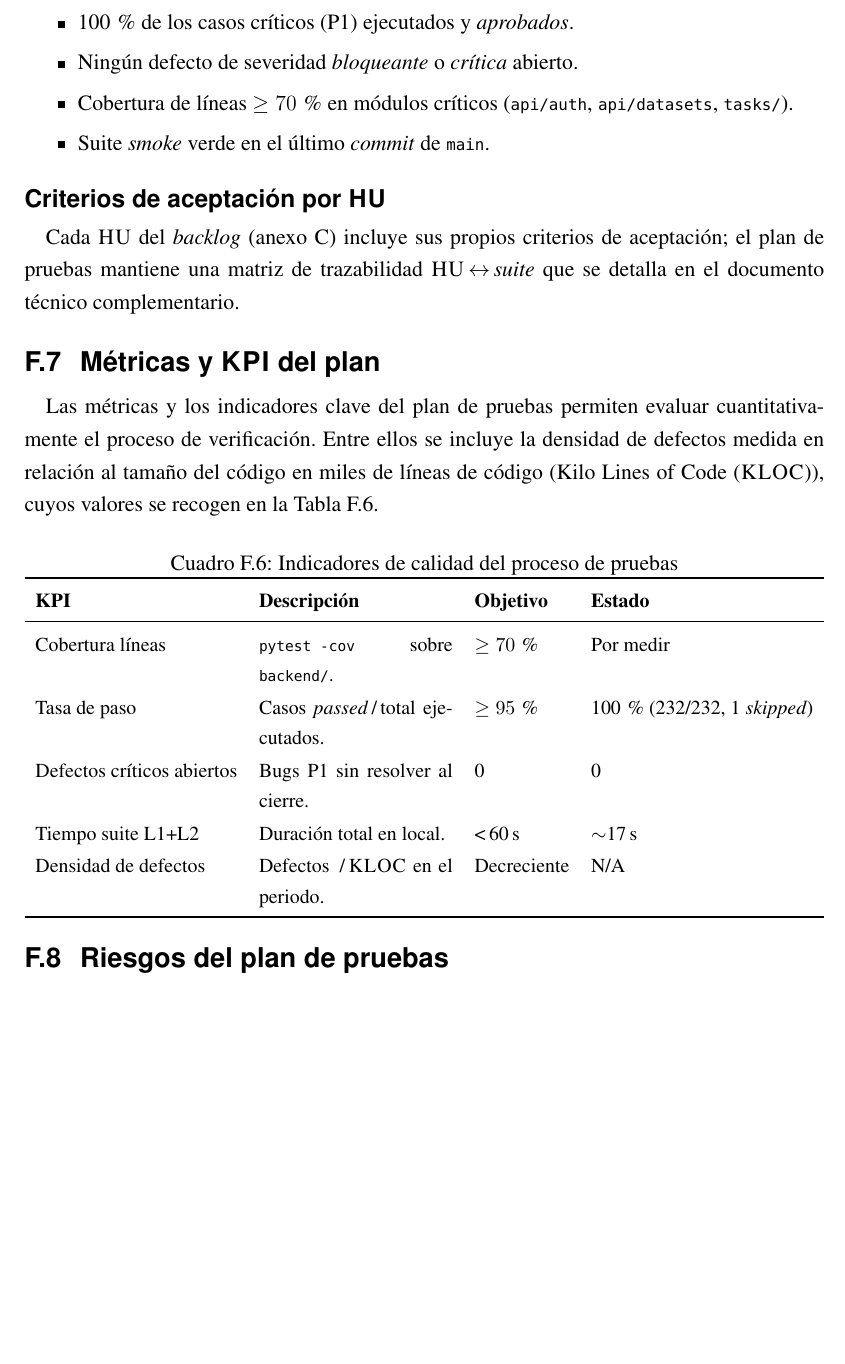
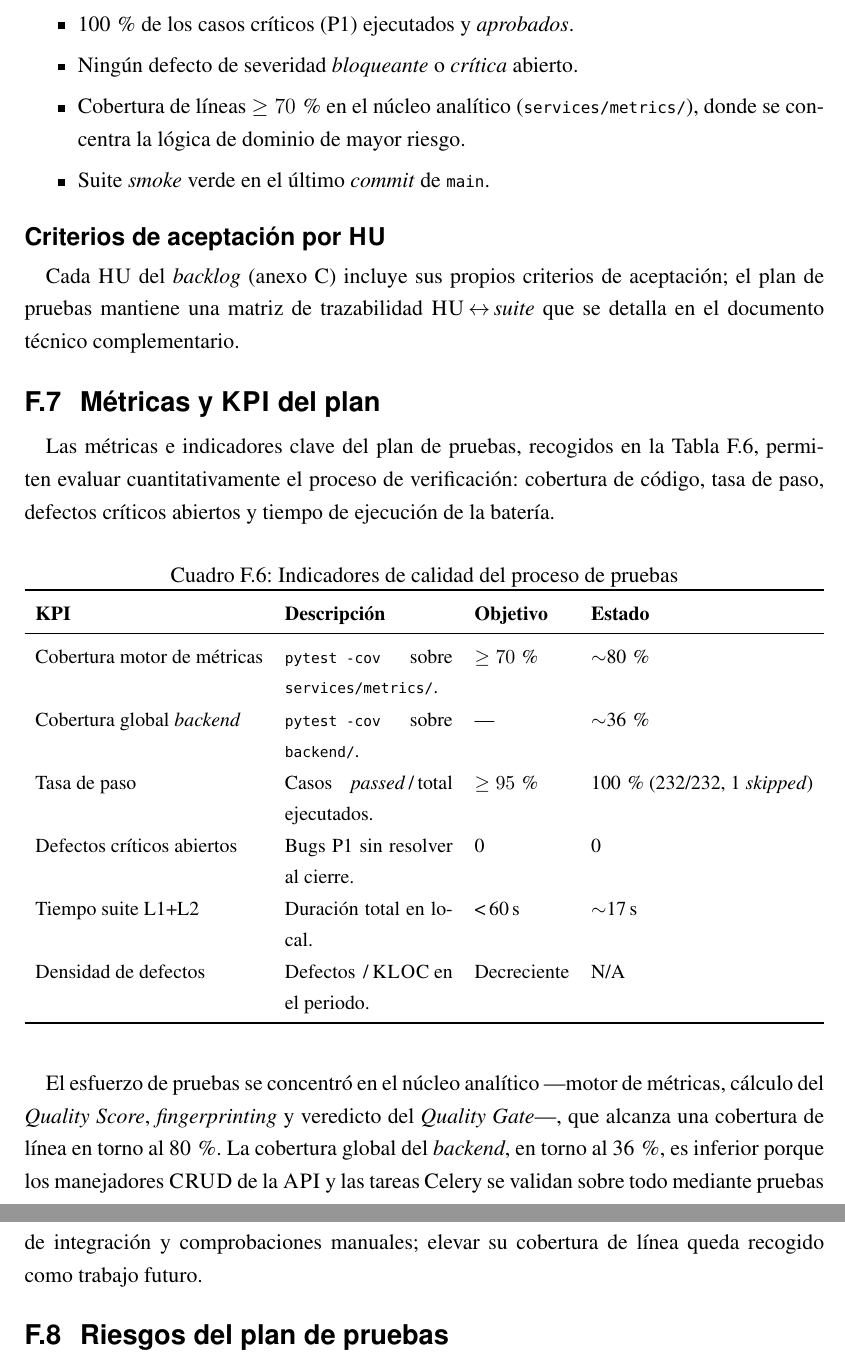
Before and after one commit to AlexSaiz222/TFG_CALIDAD_DATOS_IA, a LaTeX thesis (docs/TFG/GITA_TFG/main.tex, which reads docs/TFG/GITA_TFG/chapters/anexo-pruebas.tex): part of page 127 of 152 before the commit and two parts of pages 127 and 128 of 153 after it, the two joined at a grey line, cut so that both start at the same text, the shorter picture padded with empty space. Compiled offline with pdfLaTeX.

Commit message:
Update TFG docs, diagrams and add coverage
Revise LaTeX appendices and assets: reword architecture description in anexo-diagramas.tex, update test plan and KPI text/tables in anexo-pruebas.tex (clarifying metrics and coverage targets), and update Mermaid sources. Replace updated diagram images (diagrama_paquetes.png, diagrama_secuencia.png) and regenerate LaTeX build artifacts (main.pdf, .aux, .toc, .lof, .fdb_latexmk, .synctex.gz, etc.). Add generated backend/.coverage file. These changes refresh the document to reflect the updated architecture wording and test-coverage results and include the rebuilt PDF and supporting files.

```diff
--- a/docs/TFG/GITA_TFG/chapters/anexo-pruebas.tex
+++ b/docs/TFG/GITA_TFG/chapters/anexo-pruebas.tex
@@ -322,8 +322,9 @@ usuarios, proyectos y \emph{datasets} de referencia en cada ejecución.
   \item 100\,\% de los casos críticos (P1) ejecutados y \emph{aprobados}.
   \item Ningún defecto de severidad \emph{bloqueante} o \emph{crítica}
         abierto.
-  \item Cobertura de líneas $\geq 70$\,\% en módulos críticos
-        (\texttt{api/auth}, \texttt{api/datasets}, \texttt{tasks/}).
+  \item Cobertura de líneas $\geq 70$\,\% en el núcleo analítico
+        (\texttt{services/metrics/}), donde se concentra la lógica de
+        dominio de mayor riesgo.
   \item Suite \emph{smoke} verde en el último \emph{commit} de \texttt{main}.
 \end{itemize}
 
@@ -338,10 +339,10 @@ detalla en el documento técnico complementario.
 \section{Métricas y \acs{KPI} del plan}
 \label{sec:anx-pruebas-kpis}
 
-Las métricas y los indicadores clave del plan de pruebas permiten evaluar
-cuantitativamente el proceso de verificación. Entre ellos se incluye la densidad
-de defectos medida en relación al tamaño del código en miles de líneas de
-código (\ac{KLOC}), cuyos valores se recogen en la Tabla~\ref{tab:kpis-pruebas}.
+Las métricas e indicadores clave del plan de pruebas, recogidos en la
+Tabla~\ref{tab:kpis-pruebas}, permiten evaluar cuantitativamente el proceso
+de verificación: cobertura de código, tasa de paso, defectos críticos
+abiertos y tiempo de ejecución de la batería.
 %% =========================================================================
 
 \begin{table}[H]
@@ -354,8 +355,10 @@ código (\ac{KLOC}), cuyos valores se recogen en la Tabla~\ref{tab:kpis-pruebas}
     \textbf{KPI} & \textbf{Descripción} & \textbf{Objetivo} &
       \textbf{Estado} \\
     \midrule
-    Cobertura líneas      & \texttt{pytest --cov} sobre \texttt{backend/}.
-                          & $\geq 70$\,\% & Por medir \\
+    Cobertura motor de métricas & \texttt{pytest --cov} sobre \texttt{services/metrics/}.
+                          & $\geq 70$\,\% & $\sim$80\,\% \\
+    Cobertura global \emph{backend} & \texttt{pytest --cov} sobre \texttt{backend/}.
+                          & --- & $\sim$36\,\% \\
     Tasa de paso          & Casos \emph{passed}\,/\,total ejecutados.
                           & $\geq 95$\,\% & 100\,\% (232/232, 1 \emph{skipped}) \\
     Defectos críticos abiertos & Bugs P1 sin resolver al cierre.
@@ -367,6 +370,15 @@ código (\ac{KLOC}), cuyos valores se recogen en la Tabla~\ref{tab:kpis-pruebas}
     \bottomrule
   \end{tabularx}
 \end{table}
+
+El esfuerzo de pruebas se concentró en el núcleo analítico ---motor de
+métricas, cálculo del \emph{Quality Score}, \emph{fingerprinting} y
+veredicto del \emph{Quality Gate}---, que alcanza una cobertura de línea
+en torno al 80\,\%.  La cobertura global del \emph{backend}, en torno al
+36\,\%, es inferior porque los manejadores \acs{CRUD} de la \acs{API} y
+las tareas Celery se validan sobre todo mediante pruebas de integración y
+comprobaciones manuales; elevar su cobertura de línea queda recogido como
+trabajo futuro.
 
 
 %% =========================================================================
```
Also changed, not shown: docs/TFG/GITA_TFG/chapters/anexo-diagramas.tex (+5 -5 lines), docs/TFG/GITA_TFG/figures/img/diagrama_paquetes.png, docs/TFG/GITA_TFG/figures/img/diagrama_secuencia.png, docs/TFG/GITA_TFG/chapters/anexo-pruebas.tex (5 more changed lines), 8 other files.
